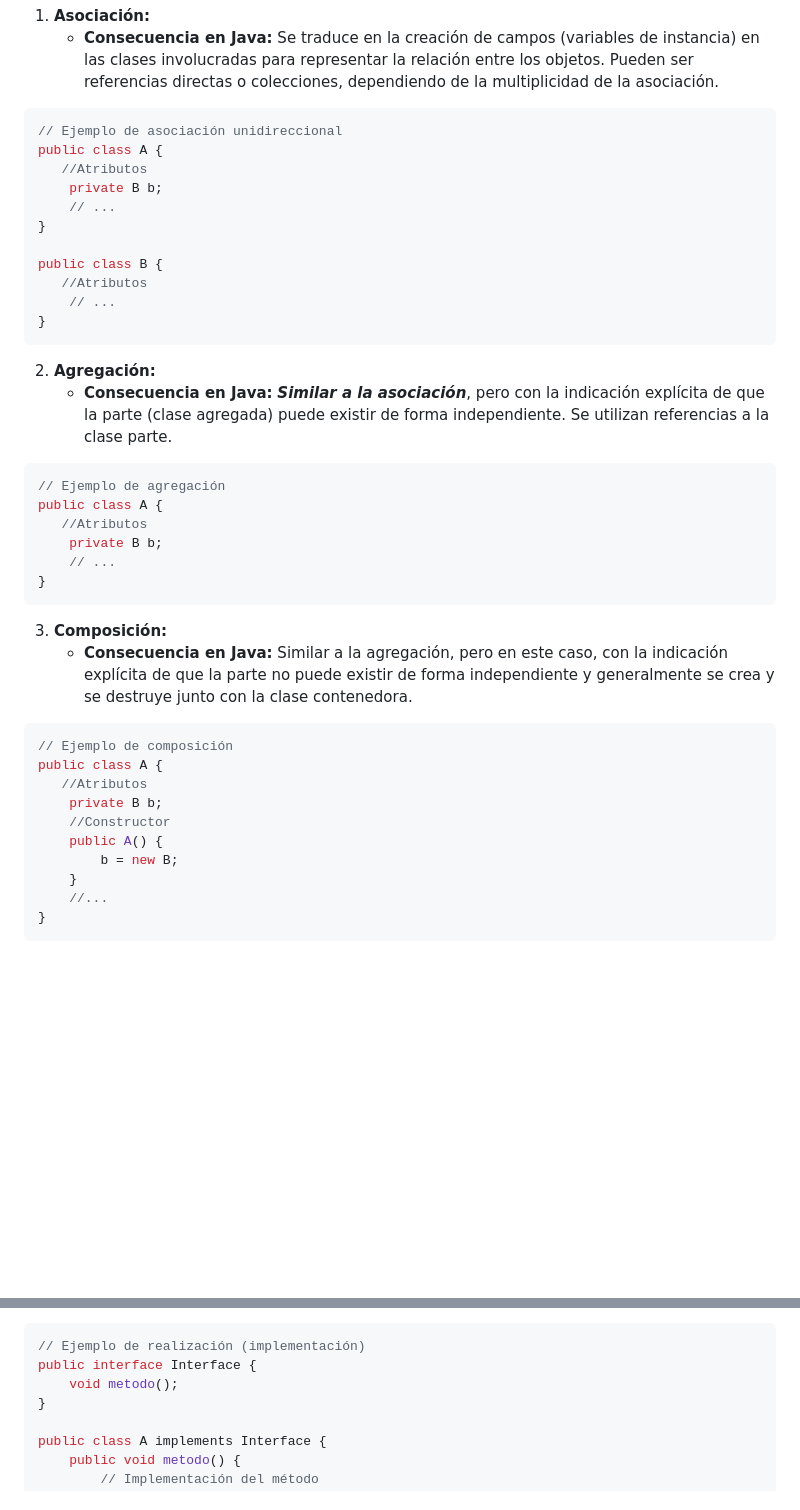
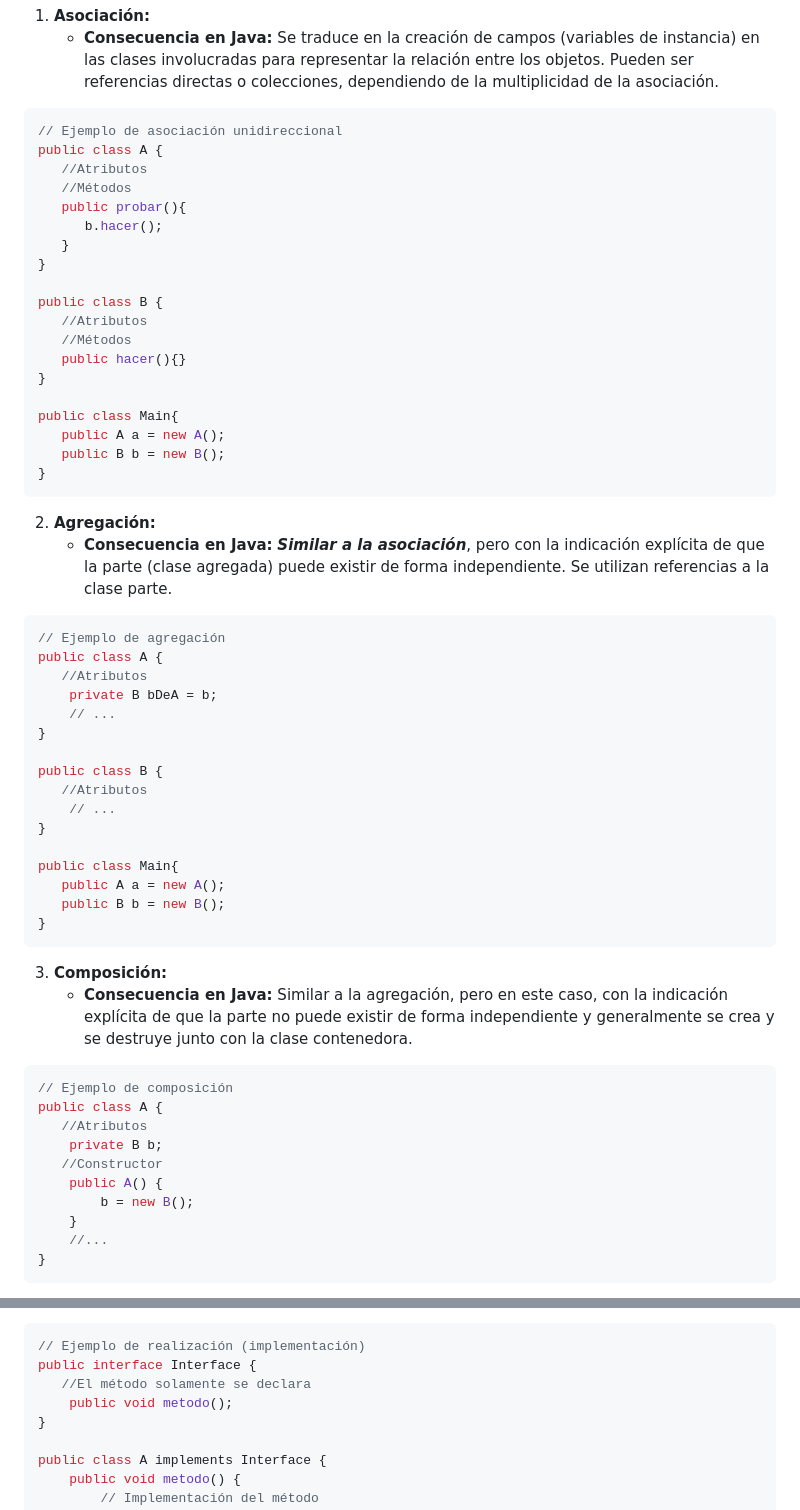
Before and after one commit to miGUITel/apuntes, a Markdown page: README.md, 2 parts joined by grey strips. Drawn GitHub-style; blank space fills up the shorter version.

Commit message:
Mejoras en los ejemplos java de las relaciones UML

````diff
--- a/README.md
+++ b/README.md
@@ -310,13 +309,21 @@ Las relaciones en el modelo UML tienen impacto en la forma en que se estructura
 // Ejemplo de asociación unidireccional
 public class A {
    //Atributos
-    private B b;
-    // ...
+   //Métodos
+   public probar(){
+      b.hacer();
+   }
 }
 
 public class B {
    //Atributos
-    // ...
+   //Métodos
+   public hacer(){}
+}
+
+public class Main{
+   public A a = new A();
+   public B b = new B();
 }
 ```
 
@@ -327,8 +334,18 @@ public class B {
 // Ejemplo de agregación
 public class A {
    //Atributos
-    private B b;
+    private B bDeA = b;
     // ...
+}
+
+public class B {
+   //Atributos
+    // ...
+}
+
+public class Main{
+   public A a = new A();
+   public B b = new B();
 }
 ```
 
@@ -340,9 +357,9 @@ public class A {
 public class A {
    //Atributos
     private B b;
-    //Constructor
+   //Constructor
     public A() {
-        b = new B;
+        b = new B();
     }
     //...
 }
@@ -368,7 +385,8 @@ public class B extends A {
 ```java
 // Ejemplo de realización (implementación)
 public interface Interface {
-    void metodo();
+   //El método solamente se declara
+    public void metodo();
 }
 
 public class A implements Interface {
````
Also changed, not shown: other parts of README.md (+0 -1 lines).
